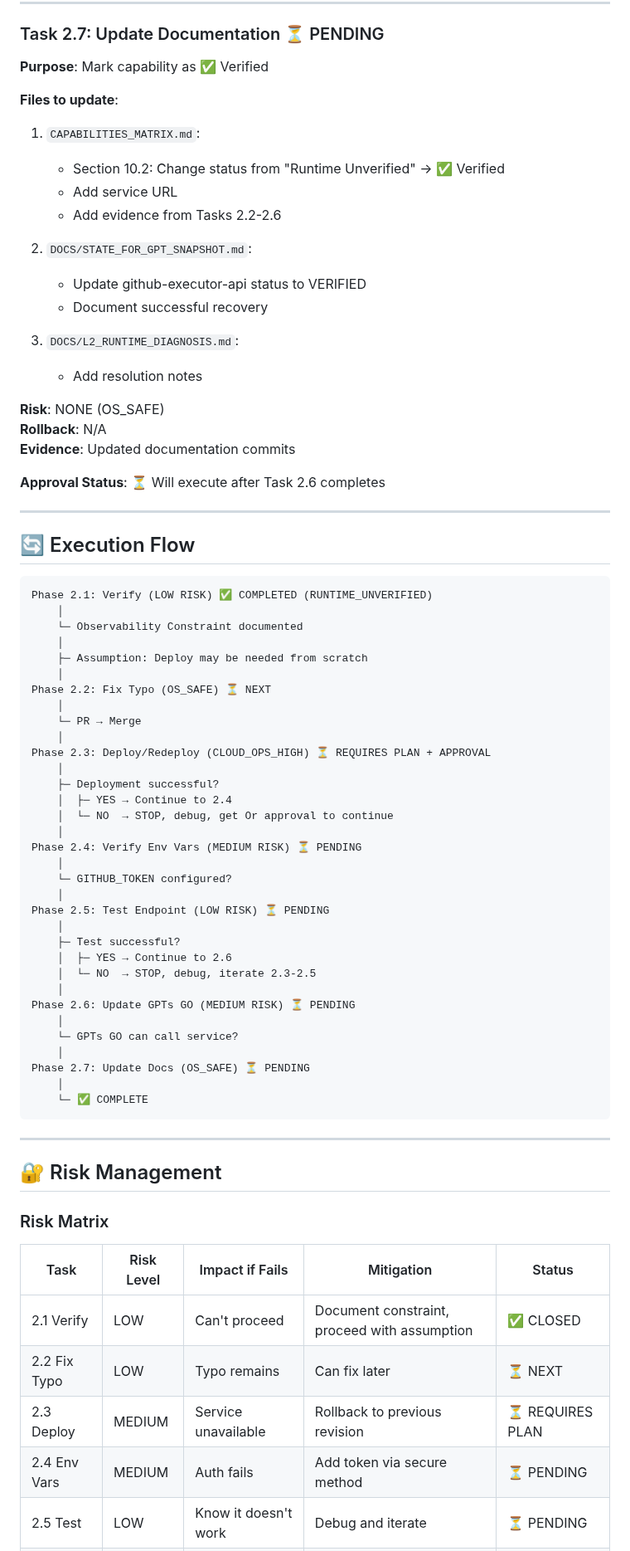
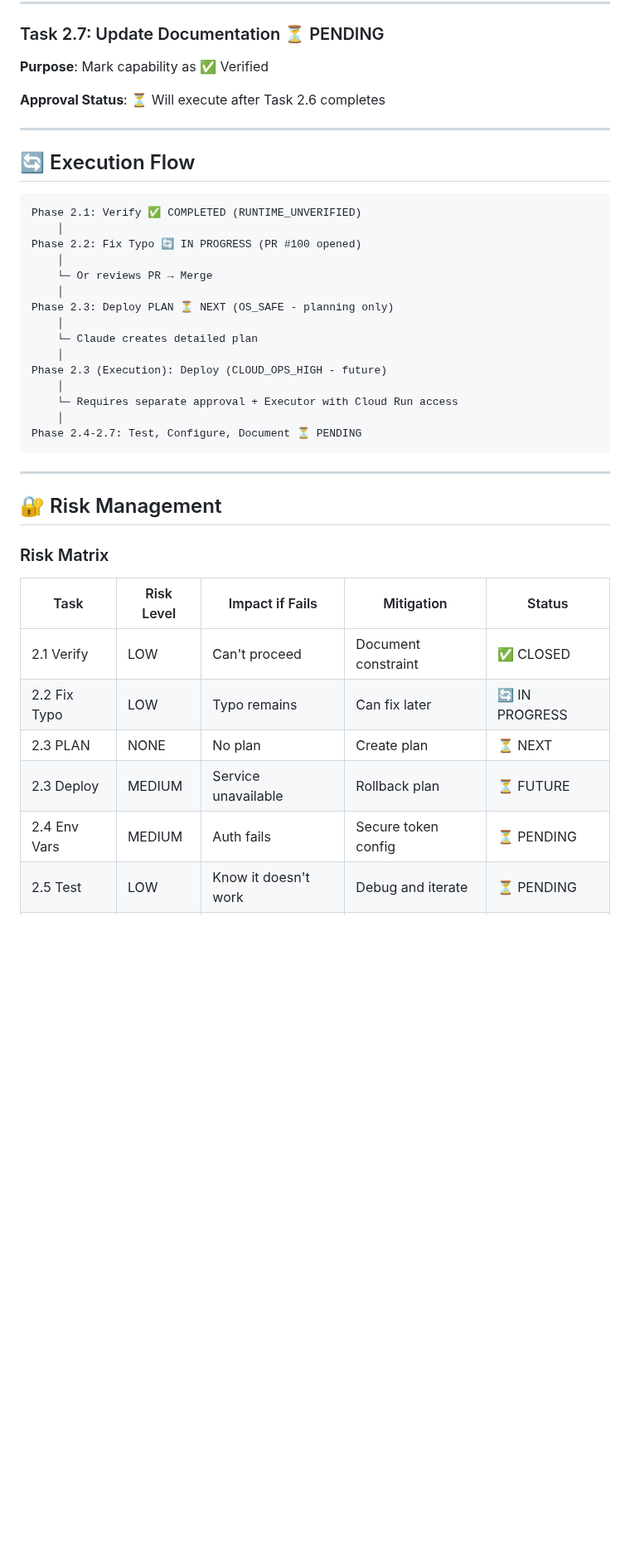
Before and after one commit to edri2or-commits/make-ops-clean, a Markdown page: DOCS/GITHUB_EXECUTOR_RECOVERY_PLAN.md, the part around one of its changes. Shown at 83% size. GitHub-like rendering; blank space fills up the shorter version.

````diff
--- a/DOCS/GITHUB_EXECUTOR_RECOVERY_PLAN.md
+++ b/DOCS/GITHUB_EXECUTOR_RECOVERY_PLAN.md
@@ -293,23 +266,6 @@ Result: Runtime status remains UNKNOWN
 
 **Purpose**: Mark capability as ✅ Verified
 
-**Files to update**:
-1. `CAPABILITIES_MATRIX.md`:
-   - Section 10.2: Change status from \"Runtime Unverified\" → ✅ Verified
-   - Add service URL
-   - Add evidence from Tasks 2.2-2.6
-
-2. `DOCS/STATE_FOR_GPT_SNAPSHOT.md`:
-   - Update github-executor-api status to VERIFIED
-   - Document successful recovery
-
-3. `DOCS/L2_RUNTIME_DIAGNOSIS.md`:
-   - Add resolution notes
-
-**Risk**: NONE (OS_SAFE)
-**Rollback**: N/A
-**Evidence**: Updated documentation commits
-
 **Approval Status**: ⏳ Will execute after Task 2.6 completes
 
 ---
@@ -317,39 +273,21 @@ Result: Runtime status remains UNKNOWN
 ## 🔄 Execution Flow
 
 ```
-Phase 2.1: Verify (LOW RISK) ✅ COMPLETED (RUNTIME_UNVERIFIED)
+Phase 2.1: Verify ✅ COMPLETED (RUNTIME_UNVERIFIED)
     │
-    └─ Observability Constraint documented
+Phase 2.2: Fix Typo 🔄 IN PROGRESS (PR #100 opened)
     │
-    ├─ Assumption: Deploy may be needed from scratch
+    └─ Or reviews PR → Merge
     │
-Phase 2.2: Fix Typo (OS_SAFE) ⏳ NEXT
+Phase 2.3: Deploy PLAN ⏳ NEXT (OS_SAFE - planning only)
     │
-    └─ PR → Merge
+    └─ Claude creates detailed plan
     │
-Phase 2.3: Deploy/Redeploy (CLOUD_OPS_HIGH) ⏳ REQUIRES PLAN + APPROVAL
+Phase 2.3 (Execution): Deploy (CLOUD_OPS_HIGH - future)
     │
-    ├─ Deployment successful?
-    │  ├─ YES → Continue to 2.4
-    │  └─ NO  → STOP, debug, get Or approval to continue
+    └─ Requires separate approval + Executor with Cloud Run access
     │
-Phase 2.4: Verify Env Vars (MEDIUM RISK) ⏳ PENDING
-    │
-    └─ GITHUB_TOKEN configured?
-    │
-Phase 2.5: Test Endpoint (LOW RISK) ⏳ PENDING
-    │
-    ├─ Test successful?
-    │  ├─ YES → Continue to 2.6
-    │  └─ NO  → STOP, debug, iterate 2.3-2.5
-    │
-Phase 2.6: Update GPTs GO (MEDIUM RISK) ⏳ PENDING
-    │
-    └─ GPTs GO can call service?
-    │
-Phase 2.7: Update Docs (OS_SAFE) ⏳ PENDING
-    │
-    └─ ✅ COMPLETE
+Phase 2.4-2.7: Test, Configure, Document ⏳ PENDING
 ```
 
 ---
@@ -360,10 +298,11 @@ Phase 2.7: Update Docs (OS_SAFE) ⏳ PENDING
 
 | Task | Risk Level | Impact if Fails | Mitigation | Status |
 |------|-----------|-----------------|------------|--------|
-| 2.1 Verify | LOW | Can't proceed | Document constraint, proceed with assumption | ✅ CLOSED |
-| 2.2 Fix Typo | LOW | Typo remains | Can fix later | ⏳ NEXT |
-| 2.3 Deploy | MEDIUM | Service unavailable | Rollback to previous revision | ⏳ REQUIRES PLAN |
-| 2.4 Env Vars | MEDIUM | Auth fails | Add token via secure method | ⏳ PENDING |
+| 2.1 Verify | LOW | Can't proceed | Document constraint | ✅ CLOSED |
+| 2.2 Fix Typo | LOW | Typo remains | Can fix later | 🔄 IN PROGRESS |
+| 2.3 PLAN | NONE | No plan | Create plan | ⏳ NEXT |
+| 2.3 Deploy | MEDIUM | Service unavailable | Rollback plan | ⏳ FUTURE |
+| 2.4 Env Vars | MEDIUM | Auth fails | Secure token config | ⏳ PENDING |
 | 2.5 Test | LOW | Know it doesn't work | Debug and iterate | ⏳ PENDING |
 | 2.6 GPTs GO | MEDIUM | GPTs GO broken | Revert config | ⏳ PENDING |
 | 2.7 Docs | NONE | Docs outdated | Fix anytime | ⏳ PENDING |
````
Also changed, not shown: other parts of DOCS/GITHUB_EXECUTOR_RECOVERY_PLAN.md (+99 -87 lines).
